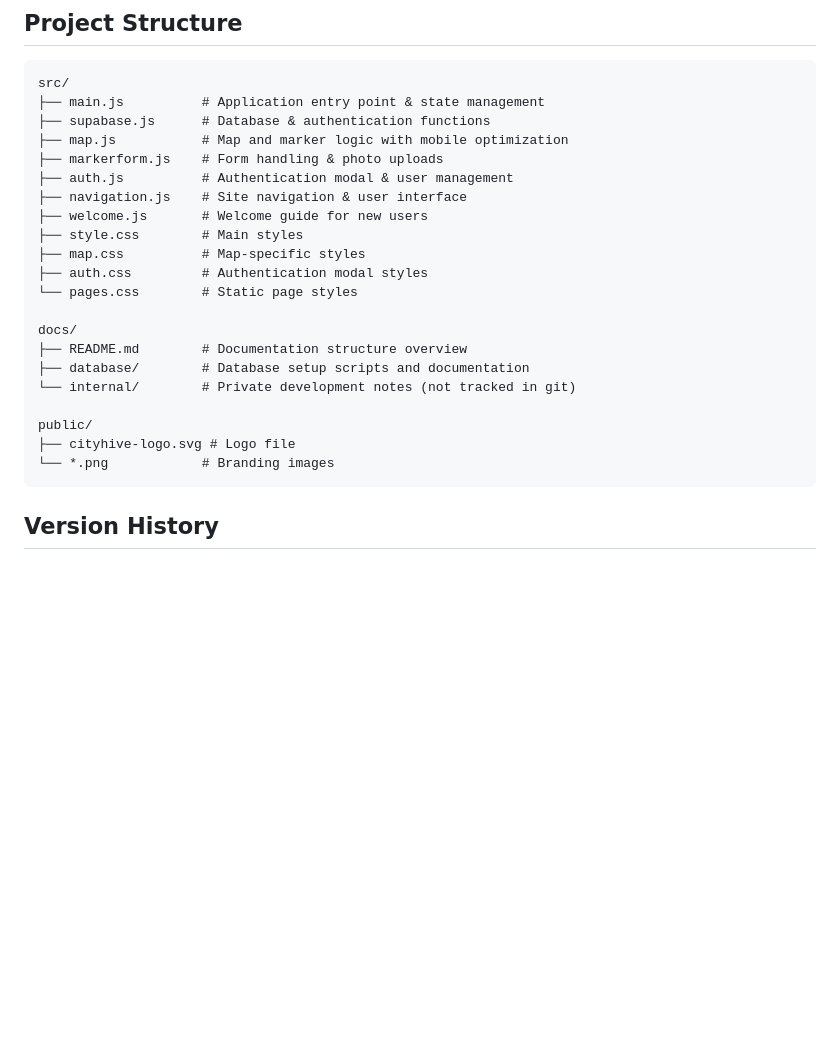
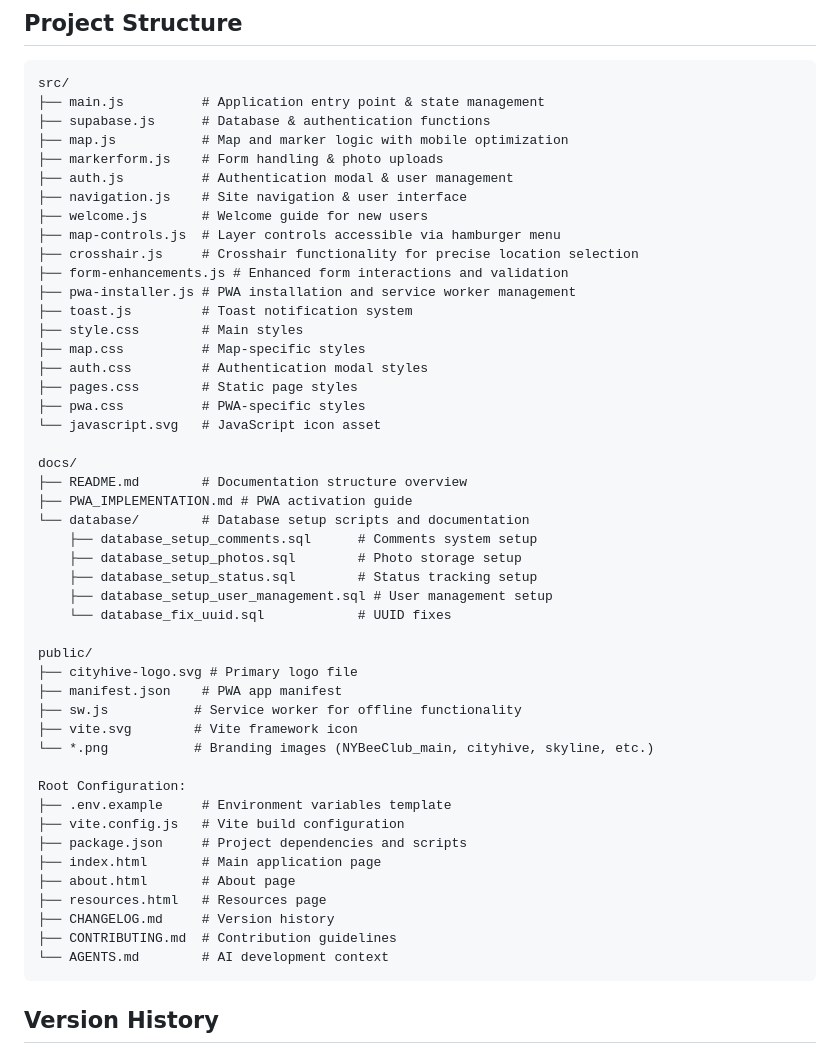
Before and after one commit to glitch-bee/nyc_feral_bee, a Markdown page: README.md, the part around the change. GitHub-like rendering; blank space fills up the shorter version.

Commit message:
Enhance README with new file structure and PWA documentation

````diff
--- a/README.md
+++ b/README.md
@@ -140,19 +140,45 @@ src/
 ├── auth.js          # Authentication modal & user management
 ├── navigation.js    # Site navigation & user interface
 ├── welcome.js       # Welcome guide for new users
+├── map-controls.js  # Layer controls accessible via hamburger menu
+├── crosshair.js     # Crosshair functionality for precise location selection
+├── form-enhancements.js # Enhanced form interactions and validation
+├── pwa-installer.js # PWA installation and service worker management
+├── toast.js         # Toast notification system
 ├── style.css        # Main styles
 ├── map.css          # Map-specific styles
 ├── auth.css         # Authentication modal styles
-└── pages.css        # Static page styles
+├── pages.css        # Static page styles
+├── pwa.css          # PWA-specific styles
+└── javascript.svg   # JavaScript icon asset
 
 docs/
 ├── README.md        # Documentation structure overview
-├── database/        # Database setup scripts and documentation
-└── internal/        # Private development notes (not tracked in git)
+├── PWA_IMPLEMENTATION.md # PWA activation guide
+└── database/        # Database setup scripts and documentation
+    ├── database_setup_comments.sql      # Comments system setup
+    ├── database_setup_photos.sql        # Photo storage setup
+    ├── database_setup_status.sql        # Status tracking setup
+    ├── database_setup_user_management.sql # User management setup
+    └── database_fix_uuid.sql            # UUID fixes
 
 public/
-├── cityhive-logo.svg # Logo file
-└── *.png            # Branding images
+├── cityhive-logo.svg # Primary logo file
+├── manifest.json    # PWA app manifest
+├── sw.js           # Service worker for offline functionality
+├── vite.svg        # Vite framework icon
+└── *.png           # Branding images (NYBeeClub_main, cityhive, skyline, etc.)
+
+Root Configuration:
+├── .env.example     # Environment variables template
+├── vite.config.js   # Vite build configuration
+├── package.json     # Project dependencies and scripts
+├── index.html       # Main application page
+├── about.html       # About page
+├── resources.html   # Resources page
+├── CHANGELOG.md     # Version history
+├── CONTRIBUTING.md  # Contribution guidelines
+└── AGENTS.md        # AI development context
 ```
 
 ## Version History
````
